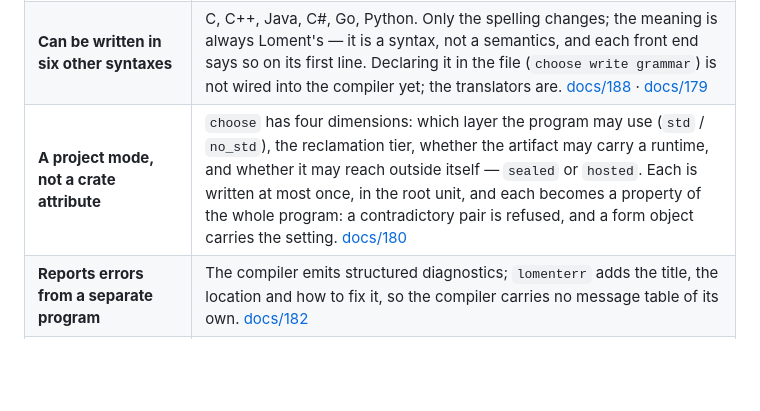
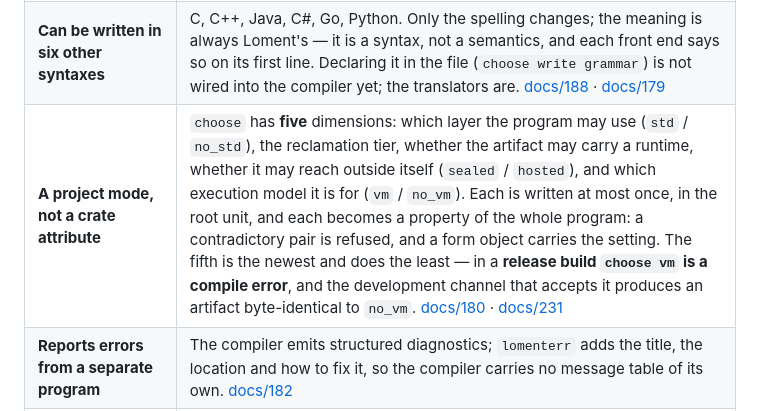
Before and after one commit to FujoJTOP/loment, a Markdown page: README.md, the part around the change. GitHub-like rendering; blank space fills up the shorter version.

Commit message:
`choose` 的第五维 `vm`：把 README 与语言指南从"四维"改成五维
`vm` 随 PR #249 落地了（编译器 `tools/lomentc.py`：`CORE_DIMS` 里有 `"vm": ("vm", "no_vm")`、
`CORE_DIM_ORDER` 末位是 `vm`、`CORE_DEFAULTS` 里 `"vm": "no_vm"`、渠道闸在第 3814 行、
Potato v13），而**对外那两处还写着四维** —— 这是最贵的一种过期：读的人据此认为
`choose vm` 不是一个合法的写法。

改三处：

- `README.md` 的 "A project mode" 那一行：四维 → **五维**，第五维是"这个程序是给哪个执行
  模型写的"。并如实写它今天**做得最少**：发行版里 `choose vm` 是**编译错误**，收它的开发
  通道产出的东西与 `no_vm` **逐字节相同**。
- `.claude/skills/loment/SKILL.md` §2.1：四维 → 五维，维度表加 **Execution model** 一行，
  "What holds for all four" → five，并补一段说明 `vm` 今天什么都不提供、以及它在发行版里
  为什么是错的而不是无用的。
- 同一份指南的速查表那一行：`four dimensions` → five，取值表补 `vm` / `no_vm`。

**没有写**"`vm` + `no_runtime` 会被运行期那条检查接住" —— 那是 `docs/232` §4.2 的**打算**，
而 `CORE_CONFLICTS` 里没有 `vm` 这一对（`vm` 今天不发射任何东西，运行期那条罚的是**构造**，
不是 `choose`）。写了就是把计划当既成事实。

**边界**：`docs/231`（渠道与 `vm` 维）与 `docs/232`（LVM 总纲）都已在 main 上，所以引用它们
是可解析的。SKILL.md 是**包内指南的正本**（`loment_dist.py` 把它拷进包，判据只钉"包里那份
与仓里这份逐字节相同"，不钉内容），所以这一改不需要重算任何生成物。

```diff
--- a/README.md
+++ b/README.md
@@ -119,7 +119,7 @@ grows is the layer around it ([docs/175](docs/175-loment-014-direction.md)).
 |---|---|
 | **A standard library, imported one module at a time** | `lompi/store/` ships with the toolchain: `std` (127 modules — vectors, maps, text, big integers, floats, hashing, compression) and `host` (files, argv, directories). `use vec`, `use map`, `use fs`. The package facade `use std` also works, but pulls all 127 modules into one unit — emitted symbols are flat, so that is slow and collision-prone. Prefer per-module. |
 | **Can be written in six other syntaxes** | C, C++, Java, C#, Go, Python. Only the spelling changes; the meaning is always Loment's — it is a syntax, not a semantics, and each front end says so on its first line. Declaring it in the file (`choose write grammar`) is not wired into the compiler yet; the translators are. [docs/188](docs/188-grammar-declaration.md) · [docs/179](docs/179-multisyntax-frontends.md) |
-| **A project mode, not a crate attribute** | `choose` has four dimensions: which layer the program may use (`std` / `no_std`), the reclamation tier, whether the artifact may carry a runtime, and whether it may reach outside itself — `sealed` or `hosted`. Each is written at most once, in the root unit, and each becomes a property of the whole program: a contradictory pair is refused, and a form object carries the setting. [docs/180](docs/180-std-core.md) |
+| **A project mode, not a crate attribute** | `choose` has **five** dimensions: which layer the program may use (`std` / `no_std`), the reclamation tier, whether the artifact may carry a runtime, whether it may reach outside itself (`sealed` / `hosted`), and which execution model it is for (`vm` / `no_vm`). Each is written at most once, in the root unit, and each becomes a property of the whole program: a contradictory pair is refused, and a form object carries the setting. The fifth is the newest and does the least — in a **release build `choose vm` is a compile error**, and the development channel that accepts it produces an artifact byte-identical to `no_vm`. [docs/180](docs/180-std-core.md) · [docs/231](docs/231-lvm-channel-and-vm-dimension.md) |
 | **Reports errors from a separate program** | The compiler emits structured diagnostics; `lomenterr` adds the title, the location and how to fix it, so the compiler carries no message table of its own. [docs/182](docs/182-lomenterr-and-choose-switches.md) |
 | **Everything is customizable** | The source suffix, the command surface (`loment-<name>` on `PATH`; official commands always win), the libraries (a directory whose identity is a content hash), and the toolchain itself. No registry — the extension points are files on disk. |
 
```
Also changed, not shown: 1 other file.
